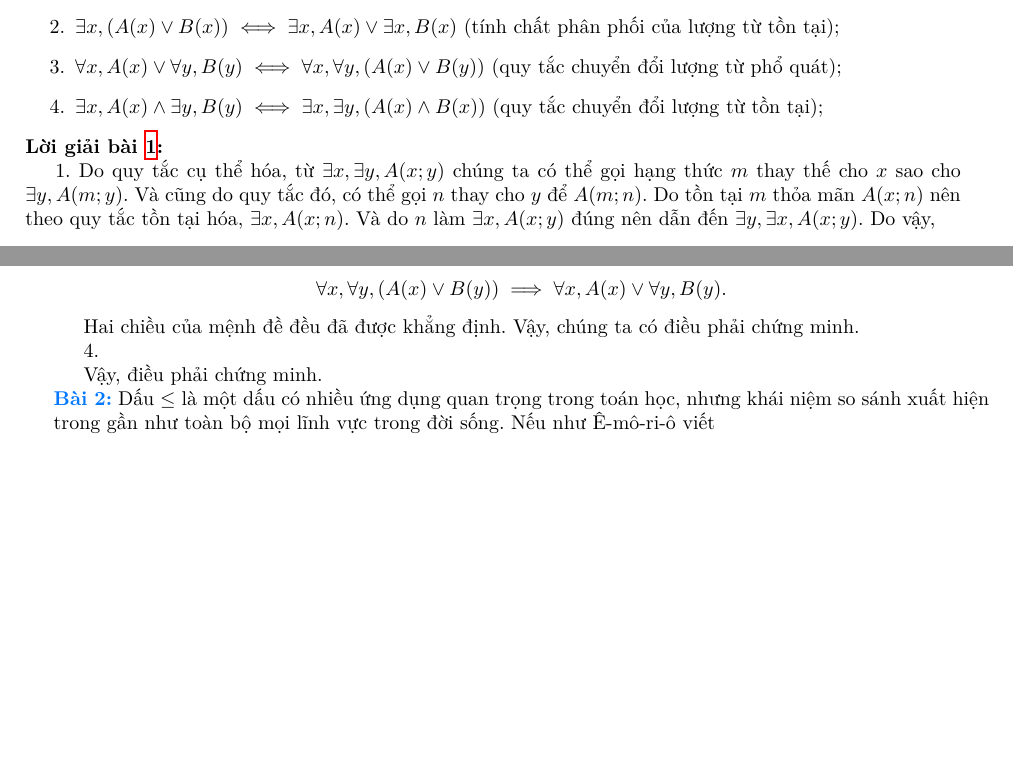
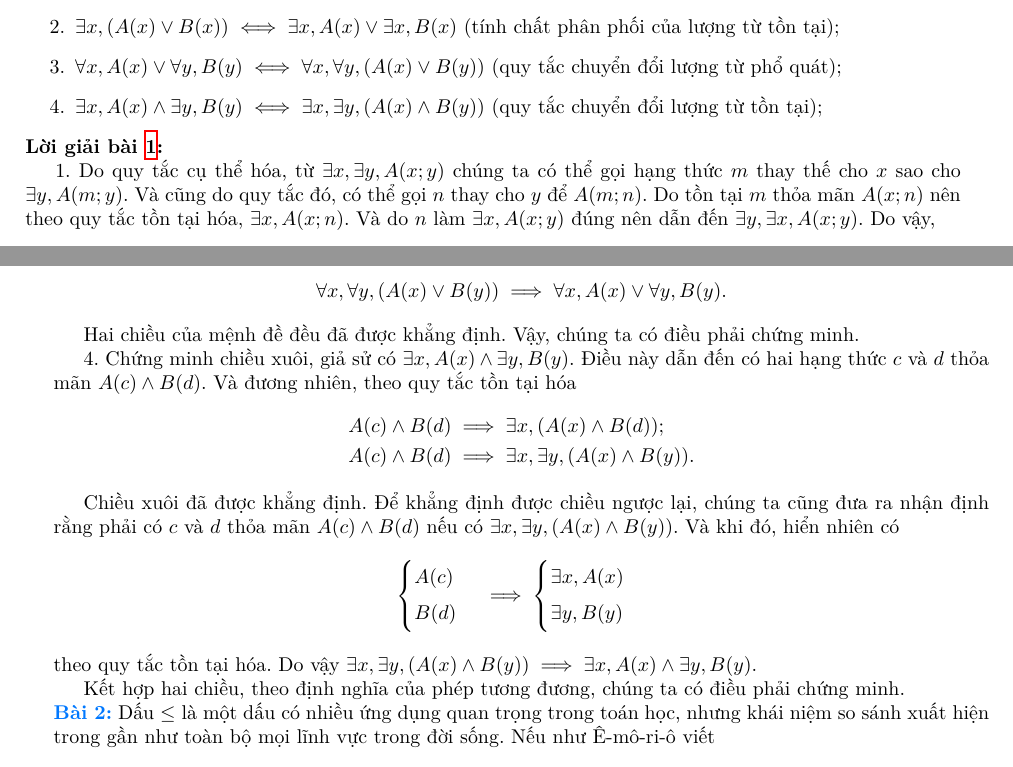
Before and after one commit to Piseratopo/-n-t-p-V-t-L-, a LaTeX book (main.tex, which reads chapter/nen_tang_lo_gich/giai_tich_vi_tu_bac_nhat/quy_tac_suy_luan.tex): two parts of pages 8 and 9 of 15, joined at a grey line, cut so that both start at the same text, the shorter picture padded with empty space. Compiled offline with XeLaTeX; a missing font is replaced by an installed copy or a similar font.

Commit message:
hoàn thành phần 4

```diff
--- a/chapter/nen_tang_lo_gich/giai_tich_vi_tu_bac_nhat/quy_tac_suy_luan.tex
+++ b/chapter/nen_tang_lo_gich/giai_tich_vi_tu_bac_nhat/quy_tac_suy_luan.tex
@@ -174,7 +174,7 @@ Như vậy, chúng ta cũng có một phép phủ định tương đương với
     \item $\exists x, \exists y, A(x; y) \iff \exists y, \exists x, A(x; y)$ (tính chất giao hoán của lượng từ tồn tại);
     \item $\exists x, (A(x) \lor B(x)) \iff \exists x, A(x) \lor \exists x, B(x)$ (tính chất phân phối của lượng từ tồn tại);
     \item $\forall x, A(x) \lor \forall y, B(y) \iff \forall x, \forall y, \left(A(x) \lor B(y)\right)$ (quy tắc chuyển đổi lượng từ phổ quát);
-    \item $\exists x, A(x) \land \exists y, B(y) \iff \exists x, \exists y, (A(x) \land B(x))$ (quy tắc chuyển đổi lượng từ tồn tại);
+    \item $\exists x, A(x) \land \exists y, B(y) \iff \exists x, \exists y, (A(x) \land B(y))$ (quy tắc chuyển đổi lượng từ tồn tại);
 \end{enumerate}
 
 \solution
@@ -239,9 +239,26 @@ Qua đó, theo chứng minh bằng phản chứng,
 Hai chiều của mệnh đề đều đã được khẳng định. Vậy, chúng ta có điều phải chứng minh.
 
 \stepcounter{subexercise}
-\arabic{subexercise}.
+\arabic{subexercise}. Chứng minh chiều xuôi, giả sử có $\exists x, A(x) \land \exists y, B(y)$. Điều này dẫn đến có hai hạng thức $c$ và $d$ thỏa mãn $A(c) \land B(d)$. Và đương nhiên, theo quy tắc tồn tại hóa
+\begin{align*}
+    A(c) \land B(d) &\implies \exists x, (A(x) \land B(d)); \\
+    A(c) \land B(d) &\implies \exists x, \exists y, (A(x) \land B(y)).
+\end{align*}
 
-Vậy, điều phải chứng minh.
+Chiều xuôi đã được khẳng định. Để khẳng định được chiều ngược lại, chúng ta cũng đưa ra nhận định rằng phải có $c$ và $d$ thỏa mãn $A(c) \land B(d)$ nếu có $\exists x, \exists y, (A(x) \land B(y))$. Và khi đó, hiển nhiên có
+\begin{equation*}
+    \begin{cases}
+        A(c) \\
+        B(d)
+    \end{cases} \implies
+    \begin{cases}
+        \exists x, A(x) \\
+        \exists y, B(y)
+    \end{cases}
+\end{equation*}
+theo quy tắc tồn tại hóa. Do vậy $\exists x, \exists y, (A(x) \land B(y)) \implies \exists x, A(x) \land \exists y, B(y)$.
+
+Kết hợp hai chiều, theo định nghĩa của phép tương đương, chúng ta có điều phải chứng minh.
 
 \exercise Dấu $\le$ là một dấu có nhiều ứng dụng quan trọng trong toán học, nhưng khái niệm so sánh xuất hiện trong gần như toàn bộ mọi lĩnh vực trong đời sống. Nếu như Ê-mô-ri-ô viết
 \begin{center}
```
Also changed, not shown: main.pdf, 1 other file.
